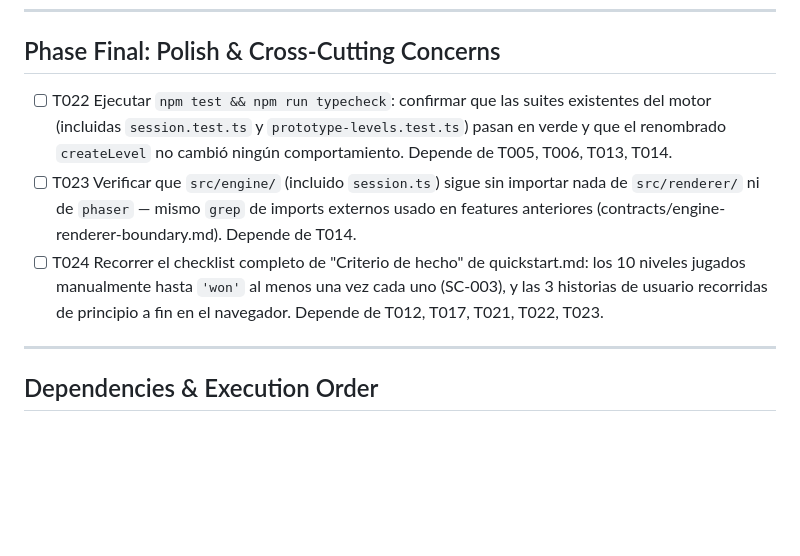
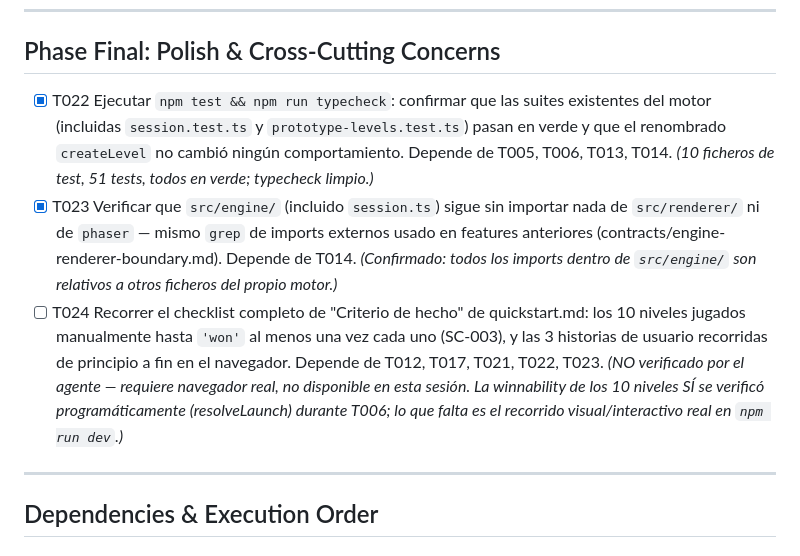
Before and after one commit to DaniPereda/chainRainbow, a Markdown page: specs/005-frontend-prototype/tasks.md, the part around the change. GitHub-like rendering; blank space fills up the shorter version.

Commit message:
docs: close out Fase 2 prototype tasks (T022-T023) and plan.md tree
Full regression (10 suites, 51 tests) and the engine/renderer import
boundary both verified. T024 (and the manual-browser steps in T012,
T017, T021) stay unchecked -- this session has no browser available,
so the interactive/visual walkthrough of the 3 user stories and the
10 levels is still pending a human pass.

Co-Authored-By: Claude Sonnet 5 <noreply@anthropic.com>
Claude-Session: https://claude.ai/code/session_01LuWp13un7zwcAjXVajqPB8

```diff
--- a/specs/005-frontend-prototype/tasks.md
+++ b/specs/005-frontend-prototype/tasks.md
@@ -203,17 +203,21 @@ principio a fin.
 
 ## Phase Final: Polish & Cross-Cutting Concerns
 
-- [ ] T022 Ejecutar `npm test && npm run typecheck`: confirmar que las suites existentes del
+- [X] T022 Ejecutar `npm test && npm run typecheck`: confirmar que las suites existentes del
       motor (incluidas `session.test.ts` y `prototype-levels.test.ts`) pasan en verde y que el
       renombrado `createLevel` no cambió ningún comportamiento. Depende de T005, T006, T013,
-      T014.
-- [ ] T023 Verificar que `src/engine/` (incluido `session.ts`) sigue sin importar nada de
+      T014. *(10 ficheros de test, 51 tests, todos en verde; typecheck limpio.)*
+- [X] T023 Verificar que `src/engine/` (incluido `session.ts`) sigue sin importar nada de
       `src/renderer/` ni de `phaser` — mismo `grep` de imports externos usado en features
-      anteriores (contracts/engine-renderer-boundary.md). Depende de T014.
+      anteriores (contracts/engine-renderer-boundary.md). Depende de T014. *(Confirmado: todos
+      los imports dentro de `src/engine/` son relativos a otros ficheros del propio motor.)*
 - [ ] T024 Recorrer el checklist completo de "Criterio de hecho" de quickstart.md: los 10
       niveles jugados manualmente hasta `'won'` al menos una vez cada uno (SC-003), y las 3
       historias de usuario recorridas de principio a fin en el navegador. Depende de T012, T017,
-      T021, T022, T023.
+      T021, T022, T023. *(NO verificado por el agente — requiere navegador real, no disponible
+      en esta sesión. La winnability de los 10 niveles SÍ se verificó programáticamente
+      (resolveLaunch) durante T006; lo que falta es el recorrido visual/interactivo real en
+      `npm run dev`.)*
 
 ---
 
```
Also changed, not shown: specs/005-frontend-prototype/plan.md (+5 -1 lines).
